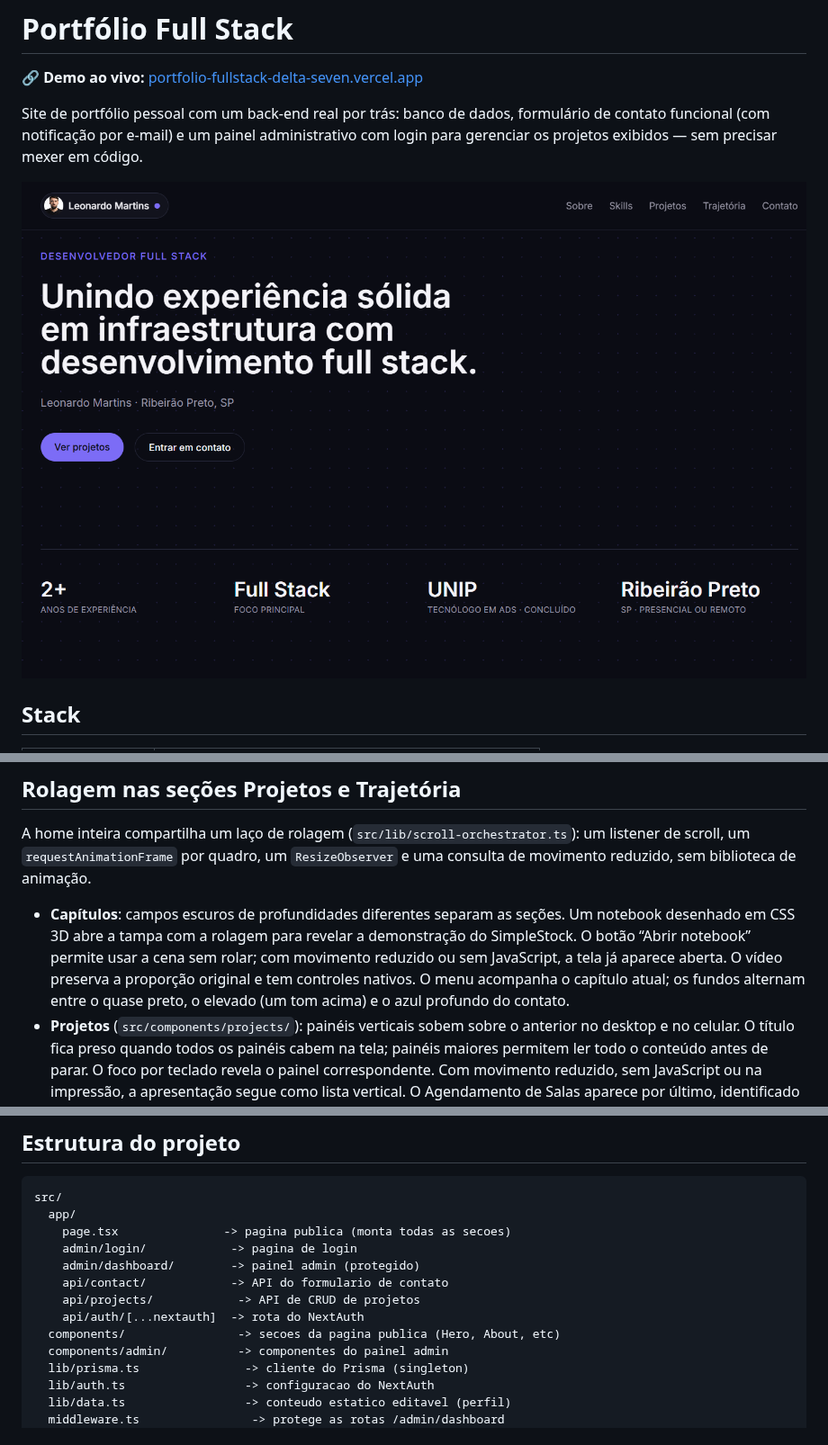
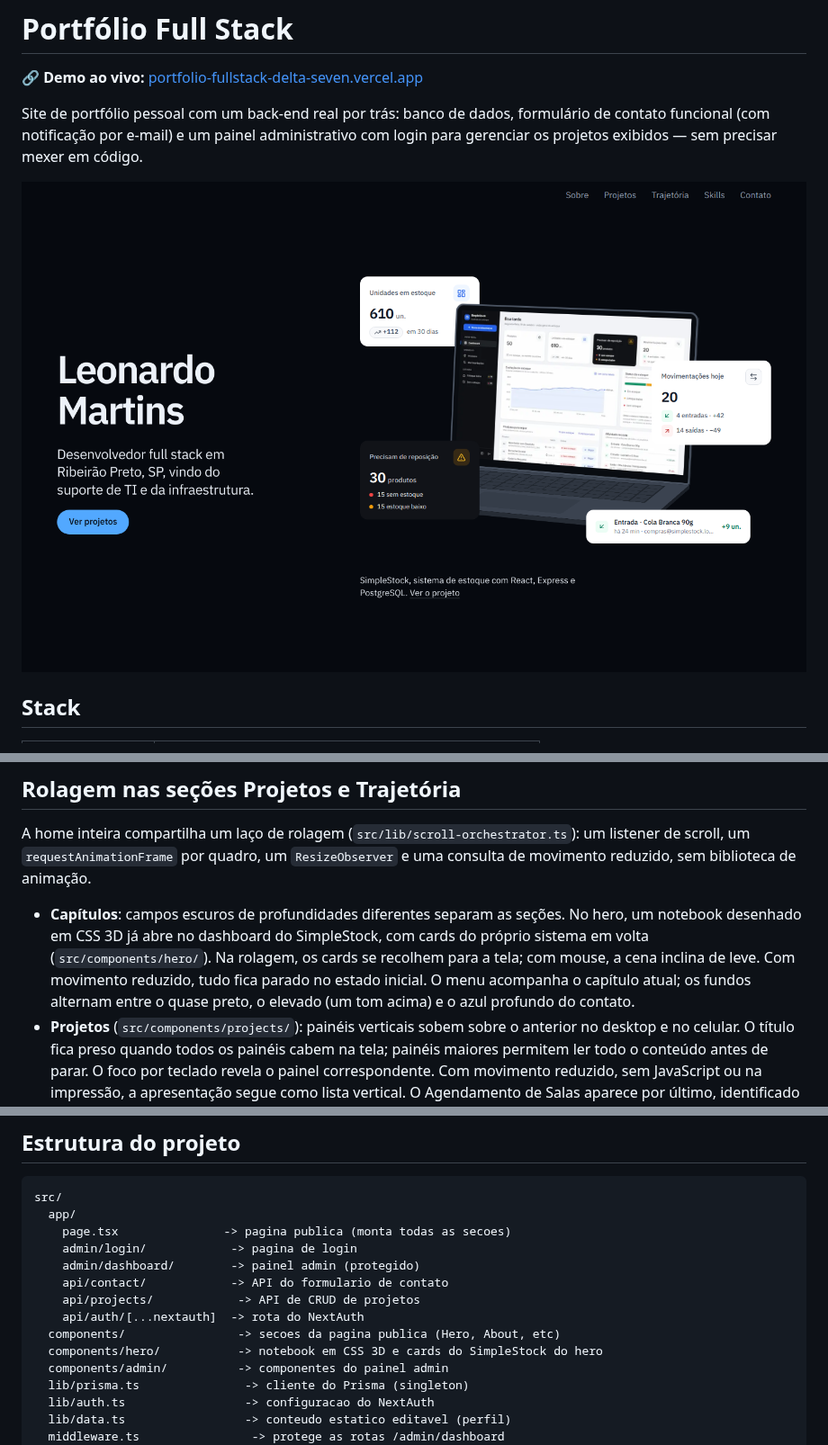
Before and after one commit to Leonardocmartins02/portfolio-fullstack, a Markdown page: README.md, 3 parts joined by grey strips. Shown at 90% size. Rendered like a GitHub page; pictures changed too: docs/screenshot-hero.png.

```diff
--- a/README.md
+++ b/README.md
@@ -35,7 +35,7 @@ A landing page Perol (F5 Flotador e Lavix) segue o mesmo formato em [`/projetos/
 
 A home inteira compartilha um laço de rolagem (`src/lib/scroll-orchestrator.ts`): um listener de scroll, um `requestAnimationFrame` por quadro, um `ResizeObserver` e uma consulta de movimento reduzido, sem biblioteca de animação.
 
-- **Capítulos**: campos escuros de profundidades diferentes separam as seções. Um notebook desenhado em CSS 3D abre a tampa com a rolagem para revelar a demonstração do SimpleStock. O botão “Abrir notebook” permite usar a cena sem rolar; com movimento reduzido ou sem JavaScript, a tela já aparece aberta. O vídeo preserva a proporção original e tem controles nativos. O menu acompanha o capítulo atual; os fundos alternam entre o quase preto, o elevado (um tom acima) e o azul profundo do contato.
+- **Capítulos**: campos escuros de profundidades diferentes separam as seções. No hero, um notebook desenhado em CSS 3D já abre no dashboard do SimpleStock, com cards do próprio sistema em volta (`src/components/hero/`). Na rolagem, os cards se recolhem para a tela; com mouse, a cena inclina de leve. Com movimento reduzido, tudo fica parado no estado inicial. O menu acompanha o capítulo atual; os fundos alternam entre o quase preto, o elevado (um tom acima) e o azul profundo do contato.
 - **Projetos** (`src/components/projects/`): painéis verticais sobem sobre o anterior no desktop e no celular. O título fica preso quando todos os painéis cabem na tela; painéis maiores permitem ler todo o conteúdo antes de parar. O foco por teclado revela o painel correspondente. Com movimento reduzido, sem JavaScript ou na impressão, a apresentação segue como lista vertical. O Agendamento de Salas aparece por último, identificado como primeiro projeto.
 - **Trajetória** (`src/components/Timeline.tsx`): título centralizado, sem retrato; a experiência em leitura recebe destaque no período, sem fixar a seção. Os dados ficam em `experiences` e `education`, em `src/lib/data.ts`.
 
@@ -116,6 +116,7 @@ src/
     api/projects/            -> API de CRUD de projetos
     api/auth/[...nextauth]  -> rota do NextAuth
   components/                -> secoes da pagina publica (Hero, About, etc)
+  components/hero/           -> notebook em CSS 3D e cards do SimpleStock do hero
   components/admin/          -> componentes do painel admin
   lib/prisma.ts               -> cliente do Prisma (singleton)
   lib/auth.ts                 -> configuracao do NextAuth
```
Also changed, not shown: 5 other files.
